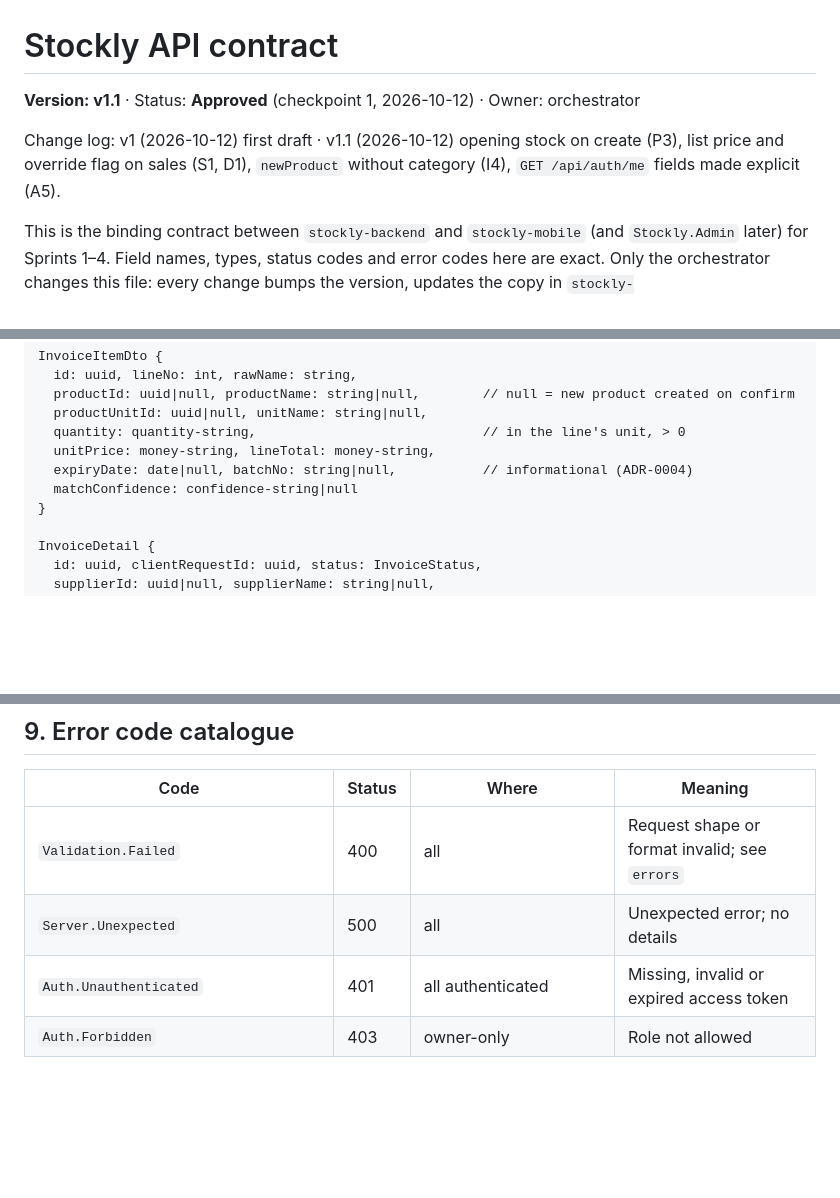
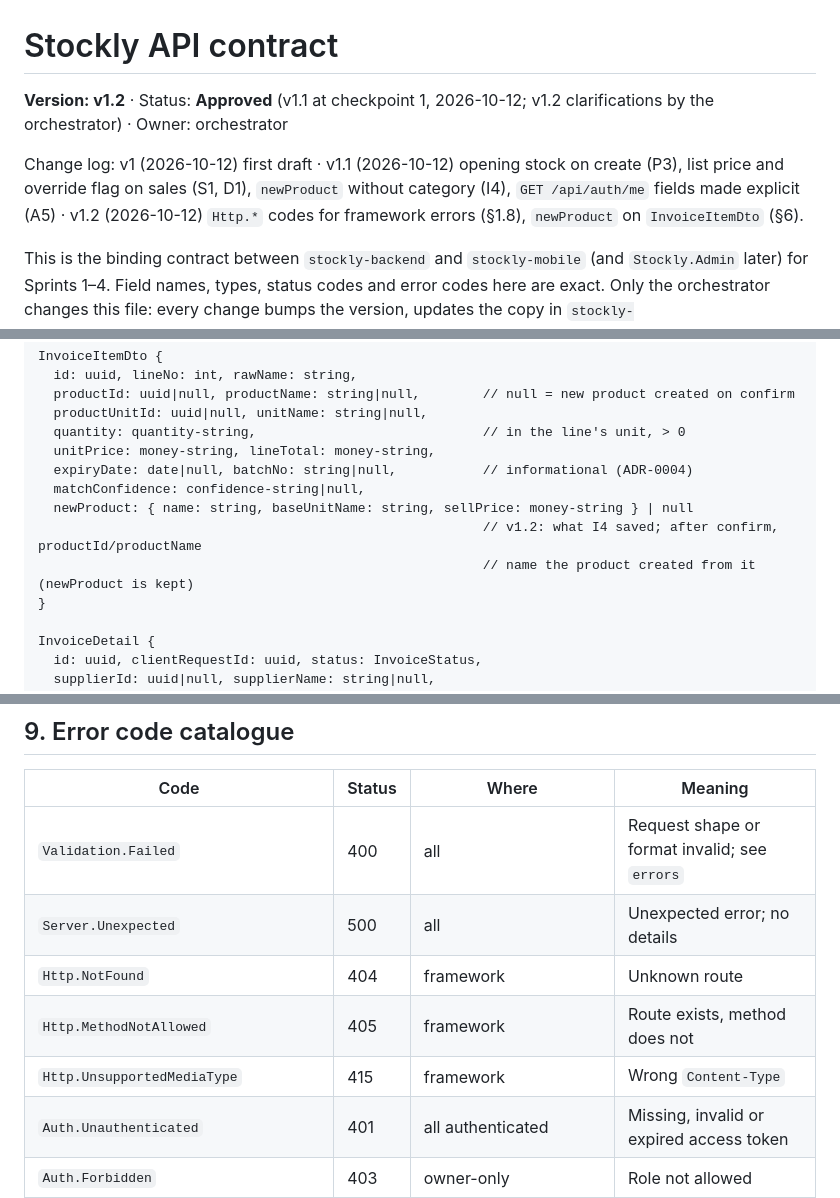
Before and after one commit to Medo6143/STPOCKLY_BACKEND, a Markdown page: docs/api/contract.md, 3 parts joined by grey strips. Rendered like a GitHub page; blank space fills up the shorter version.

Commit message:
docs: contract v1.2 (Http.* framework codes, newProduct on InvoiceItemDto)
Co-Authored-By: Claude Opus 5.5 <noreply@anthropic.com>

```diff
--- a/docs/api/contract.md
+++ b/docs/api/contract.md
@@ -1,8 +1,8 @@
 # Stockly API contract
 
-**Version: v1.1** · Status: **Approved** (checkpoint 1, 2026-10-12) · Owner: orchestrator
+**Version: v1.2** · Status: **Approved** (v1.1 at checkpoint 1, 2026-10-12; v1.2 clarifications by the orchestrator) · Owner: orchestrator
 
-Change log: v1 (2026-10-12) first draft · v1.1 (2026-10-12) opening stock on create (P3), list price and override flag on sales (S1, D1), `newProduct` without category (I4), `GET /api/auth/me` fields made explicit (A5).
+Change log: v1 (2026-10-12) first draft · v1.1 (2026-10-12) opening stock on create (P3), list price and override flag on sales (S1, D1), `newProduct` without category (I4), `GET /api/auth/me` fields made explicit (A5) · v1.2 (2026-10-12) `Http.*` codes for framework errors (§1.8), `newProduct` on `InvoiceItemDto` (§6).
 
 This is the binding contract between `stockly-backend` and `stockly-mobile` (and `Stockly.Admin` later) for Sprints 1–4. Field names, types, status codes and error codes here are exact. Only the orchestrator changes this file: every change bumps the version, updates the copy in `stockly-mobile/docs/api/contract.md`, and is announced to the running lanes.
 
@@ -321,7 +322,10 @@ InvoiceItemDto {
   quantity: quantity-string,                             // in the line's unit, > 0
   unitPrice: money-string, lineTotal: money-string,
   expiryDate: date|null, batchNo: string|null,           // informational (ADR-0004)
-  matchConfidence: confidence-string|null
+  matchConfidence: confidence-string|null,
+  newProduct: { name: string, baseUnitName: string, sellPrice: money-string } | null
+                                                         // v1.2: what I4 saved; after confirm, productId/productName
+                                                         // name the product created from it (newProduct is kept)
 }
 
 InvoiceDetail {
@@ -455,6 +459,9 @@ ExpiringItem { productId: uuid, productName: string, expiryDate: date, batchNo:
 |---|---|---|---|
 | `Validation.Failed` | 400 | all | Request shape or format invalid; see `errors` |
 | `Server.Unexpected` | 500 | all | Unexpected error; no details |
+| `Http.NotFound` | 404 | framework | Unknown route |
+| `Http.MethodNotAllowed` | 405 | framework | Route exists, method does not |
+| `Http.UnsupportedMediaType` | 415 | framework | Wrong `Content-Type` |
 | `Auth.Unauthenticated` | 401 | all authenticated | Missing, invalid or expired access token |
 | `Auth.Forbidden` | 403 | owner-only | Role not allowed |
 | `Auth.EmailTaken` | 409 | A1 | Email already registered |
```
Also changed, not shown: other parts of docs/api/contract.md (+1 -0 lines).
